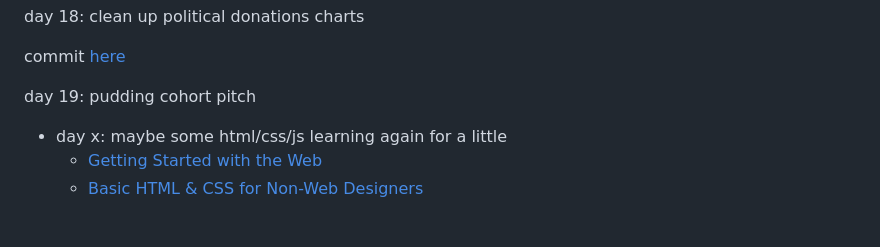
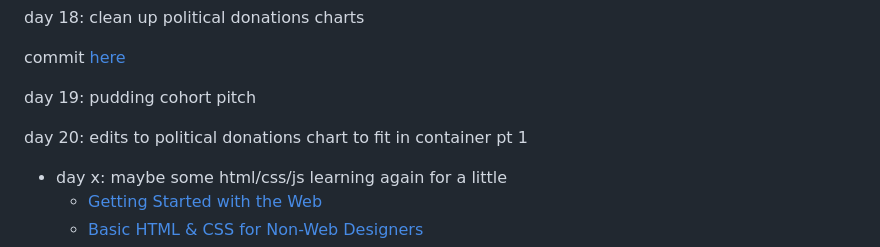
Before and after one commit to Asteinhart/100_days, a Markdown page: README.md, the part around the change. GitHub-like rendering; blank space fills up the shorter version.

```diff
--- a/README.md
+++ b/README.md
@@ -60,6 +60,8 @@ commit [here](https://github.com/chicagomaroon/data-visualizations/pull/50/commi
 
 day 19: pudding cohort pitch
 
+day 20: edits to political donations chart to fit in container pt 1
+
 
 - day x: maybe some html/css/js learning again for a little
   - [Getting Started with the Web](https://developer.mozilla.org/en-US/docs/Learn/Getting_started_with_the_web)
```
